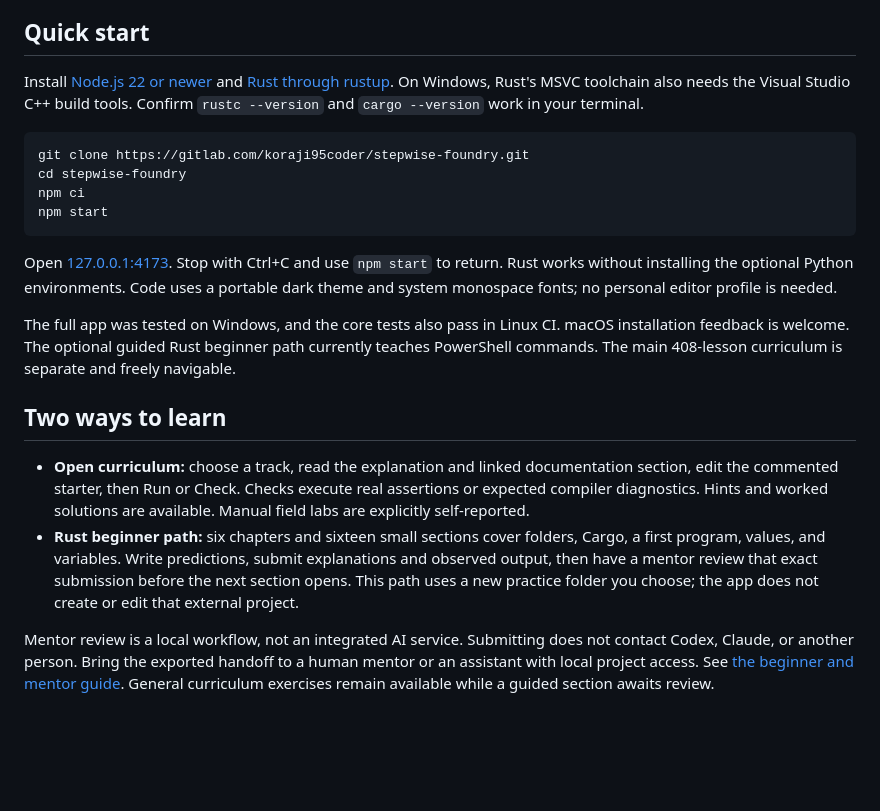
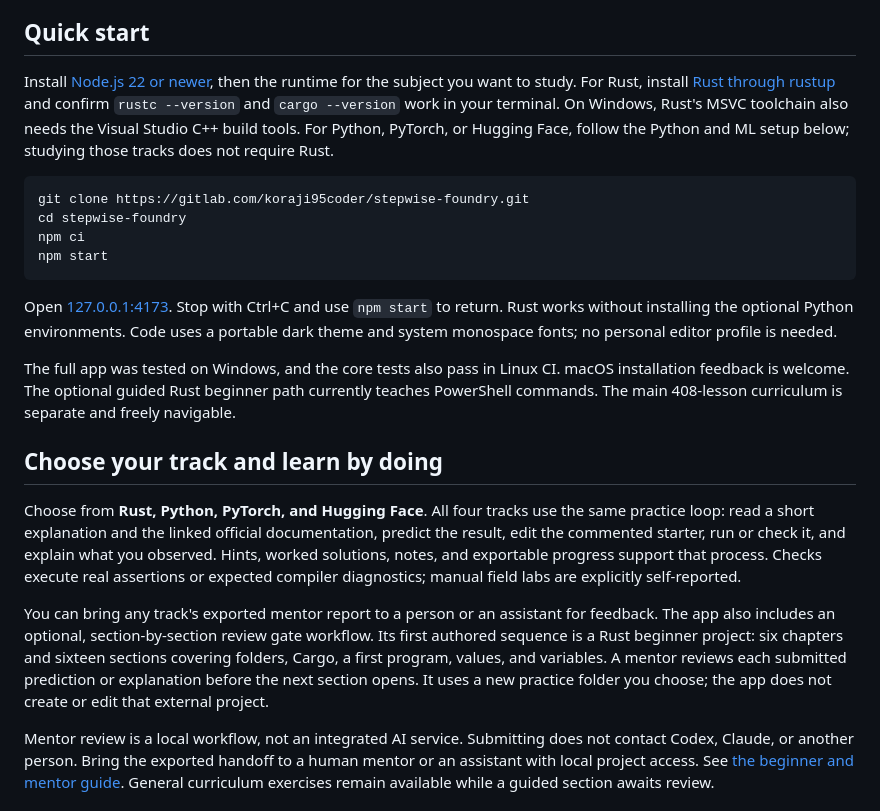
Before and after one commit to Paracells/stepwise-foundry, a Markdown page: README.md, the part around the change. Rendered like a GitHub page; blank space fills up the shorter version.

Commit message:
Describe the shared learning workflow across all four tracks

````diff
--- a/README.md
+++ b/README.md
@@ -17,7 +17,7 @@ There are no accounts, rankings, streaks, telemetry, payments, or required model
 
 ## Quick start
 
-Install [Node.js 22 or newer](https://nodejs.org/) and [Rust through rustup](https://rust-lang.org/tools/install/). On Windows, Rust's MSVC toolchain also needs the Visual Studio C++ build tools. Confirm `rustc --version` and `cargo --version` work in your terminal.
+Install [Node.js 22 or newer](https://nodejs.org/), then the runtime for the subject you want to study. For Rust, install [Rust through rustup](https://rust-lang.org/tools/install/) and confirm `rustc --version` and `cargo --version` work in your terminal. On Windows, Rust's MSVC toolchain also needs the Visual Studio C++ build tools. For Python, PyTorch, or Hugging Face, follow the Python and ML setup below; studying those tracks does not require Rust.
 
 ```sh
 git clone https://gitlab.com/koraji95coder/stepwise-foundry.git
@@ -30,10 +30,11 @@ Open [127.0.0.1:4173](http://127.0.0.1:4173). Stop with Ctrl+C and use `npm star
 
 The full app was tested on Windows, and the core tests also pass in Linux CI. macOS installation feedback is welcome. The optional guided Rust beginner path currently teaches PowerShell commands. The main 408-lesson curriculum is separate and freely navigable.
 
-## Two ways to learn
+## Choose your track and learn by doing
 
-- **Open curriculum:** choose a track, read the explanation and linked documentation section, edit the commented starter, then Run or Check. Checks execute real assertions or expected compiler diagnostics. Hints and worked solutions are available. Manual field labs are explicitly self-reported.
-- **Rust beginner path:** six chapters and sixteen small sections cover folders, Cargo, a first program, values, and variables. Write predictions, submit explanations and observed output, then have a mentor review that exact submission before the next section opens. This path uses a new practice folder you choose; the app does not create or edit that external project.
+Choose from **Rust, Python, PyTorch, and Hugging Face**. All four tracks use the same practice loop: read a short explanation and the linked official documentation, predict the result, edit the commented starter, run or check it, and explain what you observed. Hints, worked solutions, notes, and exportable progress support that process. Checks execute real assertions or expected compiler diagnostics; manual field labs are explicitly self-reported.
+
+You can bring any track's exported mentor report to a person or an assistant for feedback. The app also includes an optional, section-by-section review gate workflow. Its first authored sequence is a Rust beginner project: six chapters and sixteen sections covering folders, Cargo, a first program, values, and variables. A mentor reviews each submitted prediction or explanation before the next section opens. It uses a new practice folder you choose; the app does not create or edit that external project.
 
 Mentor review is a local workflow, not an integrated AI service. Submitting does not contact Codex, Claude, or another person. Bring the exported handoff to a human mentor or an assistant with local project access. See [the beginner and mentor guide](docs/BEGINNER.md). General curriculum exercises remain available while a guided section awaits review.
 
````
